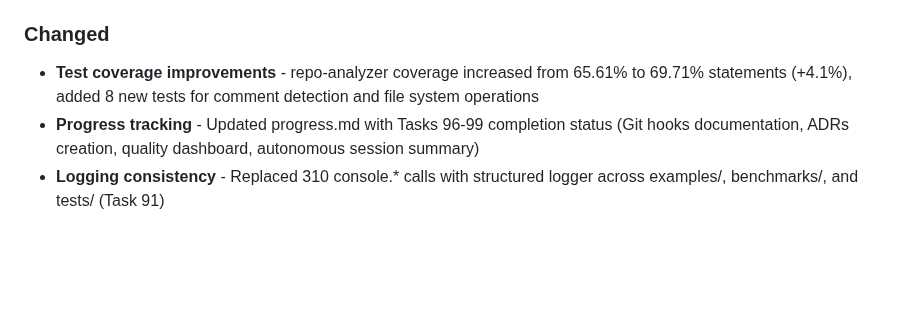
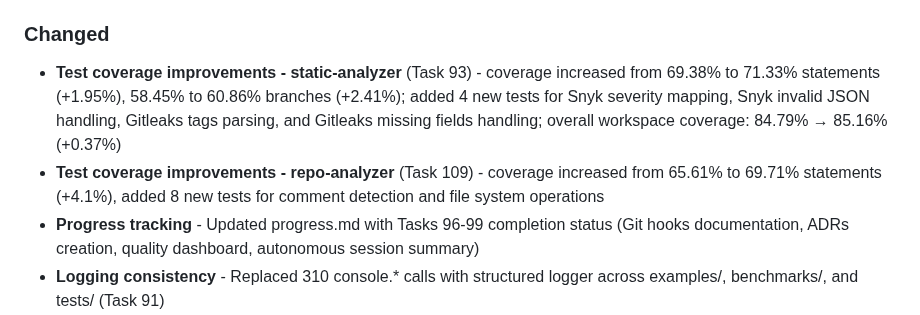
Before and after one commit to HasegawaMasahide/it_supervisor, a Markdown page: CHANGELOG.md, the part around the change. Drawn GitHub-style; blank space fills up the shorter version.

Commit message:
docs(workspace): Task 93完了でCHANGELOG.mdを更新
Added Task 93 (static-analyzer test coverage improvement) to CHANGELOG.md:
- Coverage: 69.38% → 71.33% statements (+1.95%)
- Branches: 58.45% → 60.86% (+2.41%)
- Added 4 new tests (Snyk severity, Gitleaks tags)
- Overall workspace coverage: 84.79% → 85.16% (+0.37%)

Co-Authored-By: Claude Sonnet 4.5 <noreply@anthropic.com>

Task: #110
Phase: 30
Priority: P2 (Score: 50)
Category: docs
Scope: workspace
Files-Changed: 1
Lines-Added: 2
Lines-Deleted: 1

```diff
--- a/CHANGELOG.md
+++ b/CHANGELOG.md
@@ -48,7 +48,8 @@ and this project adheres to [Semantic Versioning](https://semver.org/spec/v2.0.0
 - npm scripts: `release`, `release:patch`, `release:minor`, `release:major`, `deps`, `deps:graph`, `quality`, `quality:json`, `quality:md`
 
 ### Changed
-- **Test coverage improvements** - repo-analyzer coverage increased from 65.61% to 69.71% statements (+4.1%), added 8 new tests for comment detection and file system operations
+- **Test coverage improvements - static-analyzer** (Task 93) - coverage increased from 69.38% to 71.33% statements (+1.95%), 58.45% to 60.86% branches (+2.41%); added 4 new tests for Snyk severity mapping, Snyk invalid JSON handling, Gitleaks tags parsing, and Gitleaks missing fields handling; overall workspace coverage: 84.79% → 85.16% (+0.37%)
+- **Test coverage improvements - repo-analyzer** (Task 109) - coverage increased from 65.61% to 69.71% statements (+4.1%), added 8 new tests for comment detection and file system operations
 - **Progress tracking** - Updated progress.md with Tasks 96-99 completion status (Git hooks documentation, ADRs creation, quality dashboard, autonomous session summary)
 - **Logging consistency** - Replaced 310 console.* calls with structured logger across examples/, benchmarks/, and tests/ (Task 91)
 - **Package scripts** - Removed obsolete `"test": "node --test"` from 6 individual packages (tests now exclusively run from workspace root using vitest)
```
